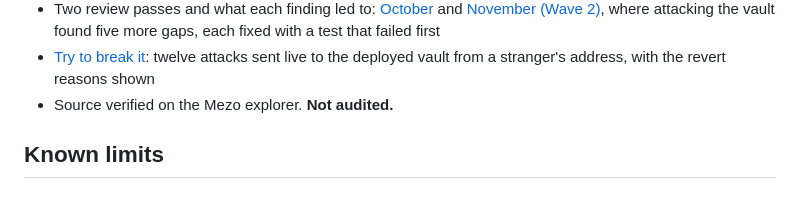
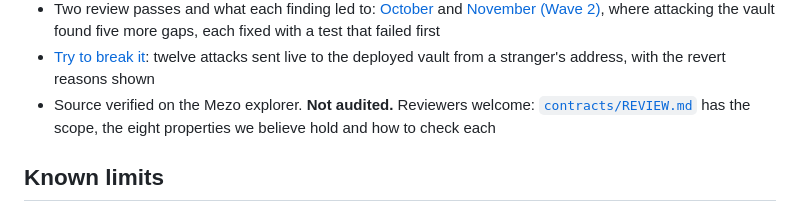
Before and after one commit to GuTS805/Akindo, a Markdown page: README.md, the part around the change. GitHub-like rendering.

Commit message:
docs: review guide with scope, the properties we believe hold, where to look first and how to reproduce

```diff
--- a/README.md
+++ b/README.md
@@ -216,7 +216,7 @@ withdraw on the rewards vault.
 - Slither: 48 results on the current code, each reviewed in [`contracts/SECURITY.md`](contracts/SECURITY.md); none needed a code change
 - Two review passes and what each finding led to: [October](contracts/SECURITY.md#review-findings-october-2026) and [November (Wave 2)](contracts/SECURITY.md#review-findings-november-2026-wave-2), where attacking the vault found five more gaps, each fixed with a test that failed first
 - [Try to break it](https://mblp.surge.sh/break/): twelve attacks sent live to the deployed vault from a stranger's address, with the revert reasons shown
-- Source verified on the Mezo explorer. **Not audited.**
+- Source verified on the Mezo explorer. **Not audited.** Reviewers welcome: [`contracts/REVIEW.md`](contracts/REVIEW.md) has the scope, the eight properties we believe hold and how to check each
 
 ## Known limits
 
```
Also changed, not shown: contracts/REVIEW.md (added, +88 -0 lines), contracts/SECURITY.md (+2 -1 lines).
